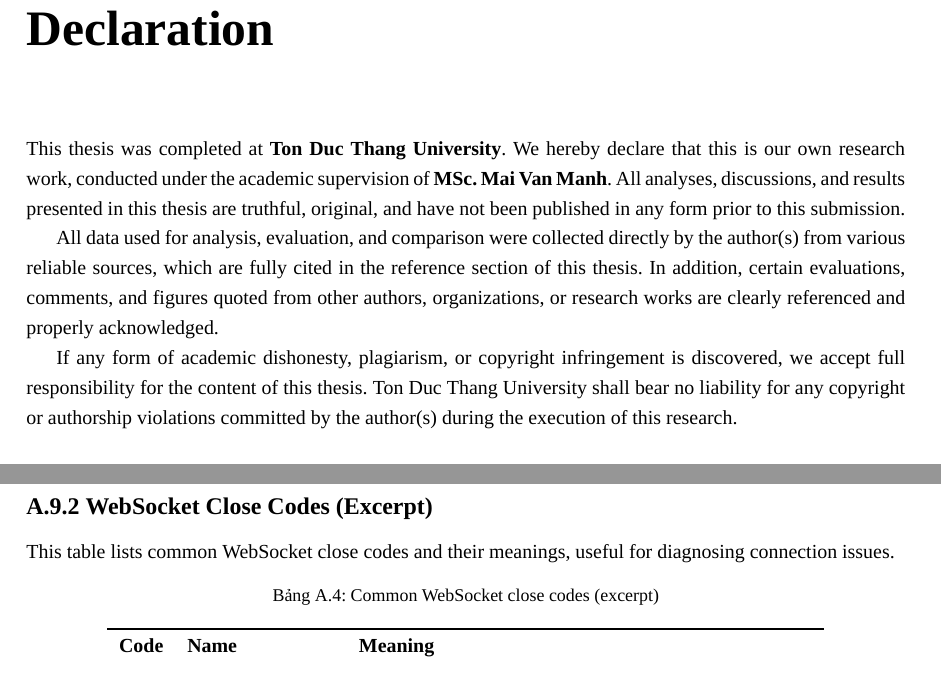
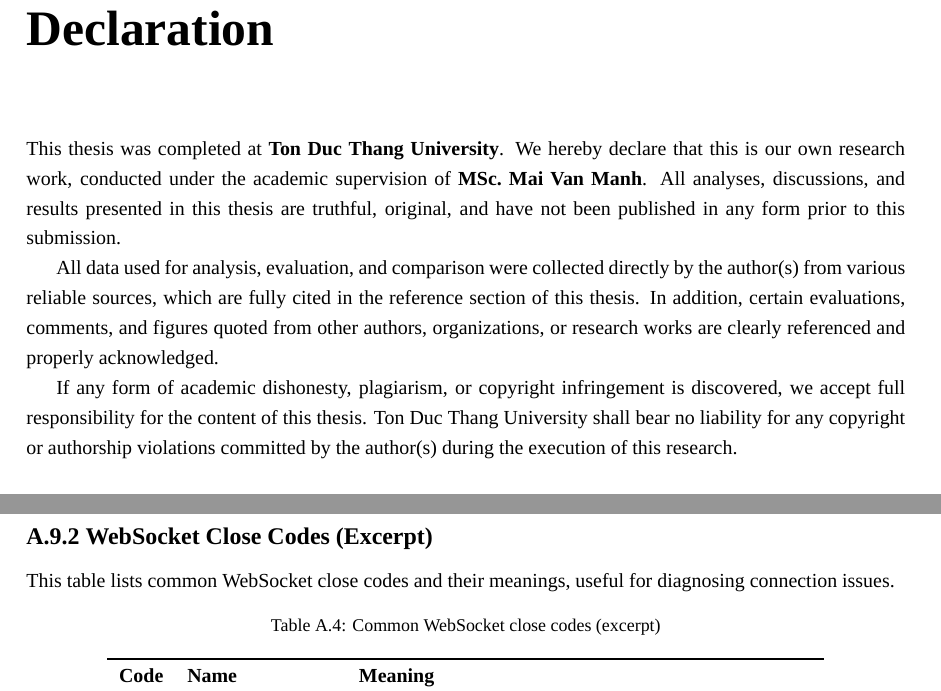
Before and after one commit to NamBui2k4/Bao-cao-du-an, a LaTeX thesis (main.tex, which reads preamble.tex): two parts of pages 4 and 101 of 101, joined at a grey line, cut so that both start at the same text. Compiled offline with XeLaTeX; a missing font is replaced by an installed copy or a similar font; a LaTeX package or settings file that is missing is left out.

Commit message:
mainlang{eng} line 15

```diff
--- a/preamble.tex
+++ b/preamble.tex
@@ -12,8 +12,8 @@
 % dvipsnames: thêm nhiều tên màu có sẵn; 'table' để màu trong bảng booktabs nếu cần.
 
 % ----- Vietnamese? -----
-\setmainlanguage{vietnamese}
-\setotherlanguage{english}
+\setmainlanguage{english}
+% \setotherlanguage{english}
 
 \addto\captionsvietnamese{%
   \renewcommand{\bibname}{Bibliography}
```
